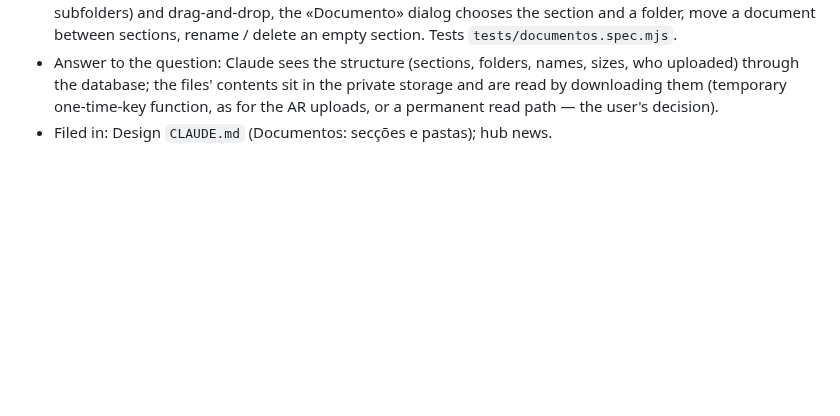
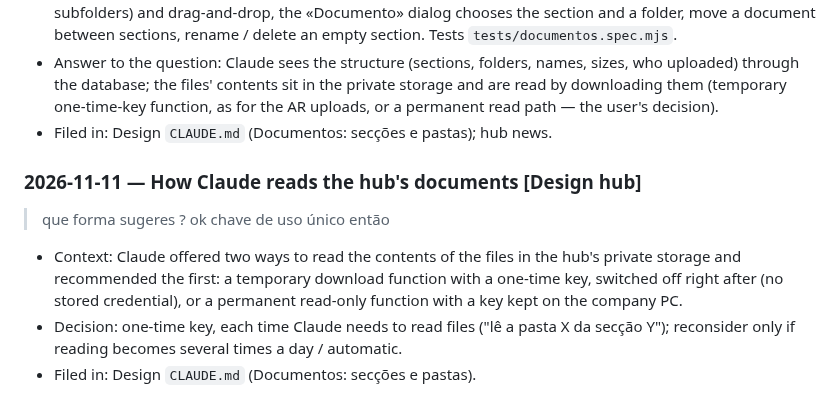
Before and after one commit to Discovercasa/design, a Markdown page: BOB/conhecimento/registo-conversas-2026-3.md, the part around the change. Rendered like a GitHub page; blank space fills up the shorter version.

Commit message:
Record: hub documents are read by Claude through a one-time-key function
Co-Authored-By: Claude Opus 5.5 <noreply@anthropic.com>

```diff
--- a/BOB/conhecimento/registo-conversas-2026-3.md
+++ b/BOB/conhecimento/registo-conversas-2026-3.md
@@ -496,3 +496,10 @@ The team's notes on hub task 84 (written in the hub by [membro da equipa] on 202
 - Done (by Claude): migration `supabase/migrations/0024_documentos_seccoes_pastas.sql` (table `documentos_seccoes`; `documentos.seccao_id`, `pasta`, `lote`; one Log line per folder via `documentos_lote_feito`); the groups that lived in the titles became real sections (Builder: Torres Vedras 15, Sobral 4, Método 16; Gerador: Torres Vedras 2). Hub: «Nova secção», per section «Ficheiros» / «Pasta» (with subfolders) and drag-and-drop, the «Documento» dialog chooses the section and a folder, move a document between sections, rename / delete an empty section. Tests `tests/documentos.spec.mjs`.
 - Answer to the question: Claude sees the structure (sections, folders, names, sizes, who uploaded) through the database; the files' contents sit in the private storage and are read by downloading them (temporary one-time-key function, as for the AR uploads, or a permanent read path — the user's decision).
 - Filed in: Design `CLAUDE.md` (Documentos: secções e pastas); hub news.
+
+### 2026-11-11 — How Claude reads the hub's documents [Design hub]
+> que forma sugeres ?
+> ok chave de uso único então
+- Context: Claude offered two ways to read the contents of the files in the hub's private storage and recommended the first: a temporary download function with a one-time key, switched off right after (no stored credential), or a permanent read-only function with a key kept on the company PC.
+- Decision: one-time key, each time Claude needs to read files ("lê a pasta X da secção Y"); reconsider only if reading becomes several times a day / automatic.
+- Filed in: Design `CLAUDE.md` (Documentos: secções e pastas).
```
Also changed, not shown: CLAUDE.md (+3 -1 lines).
